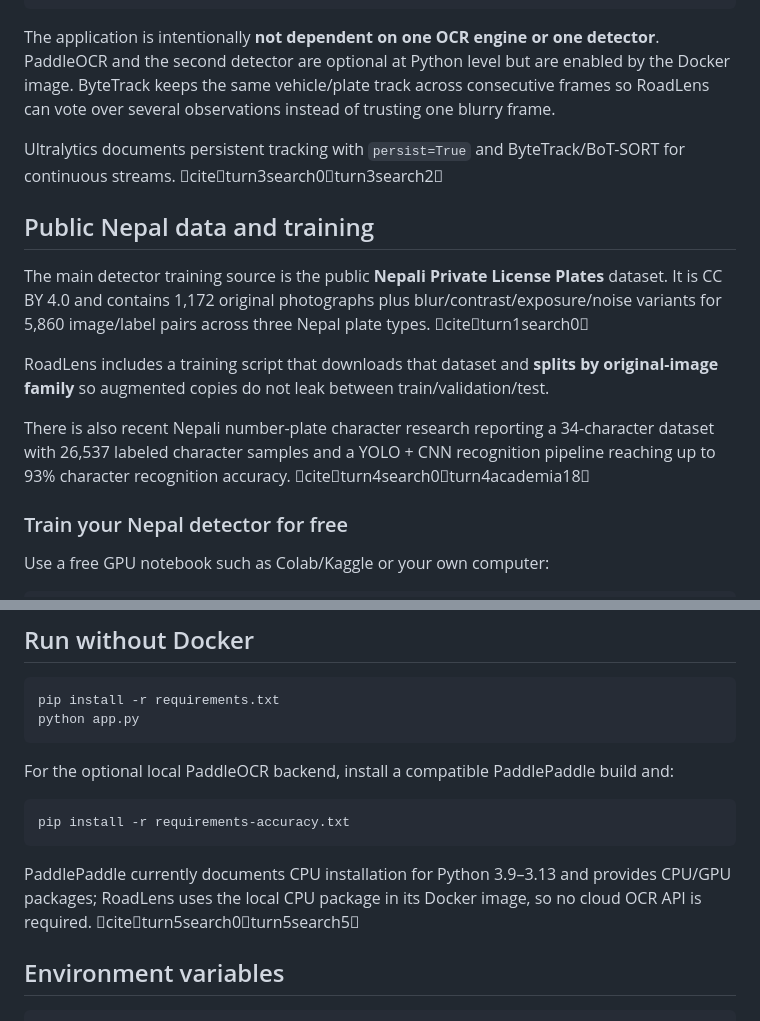
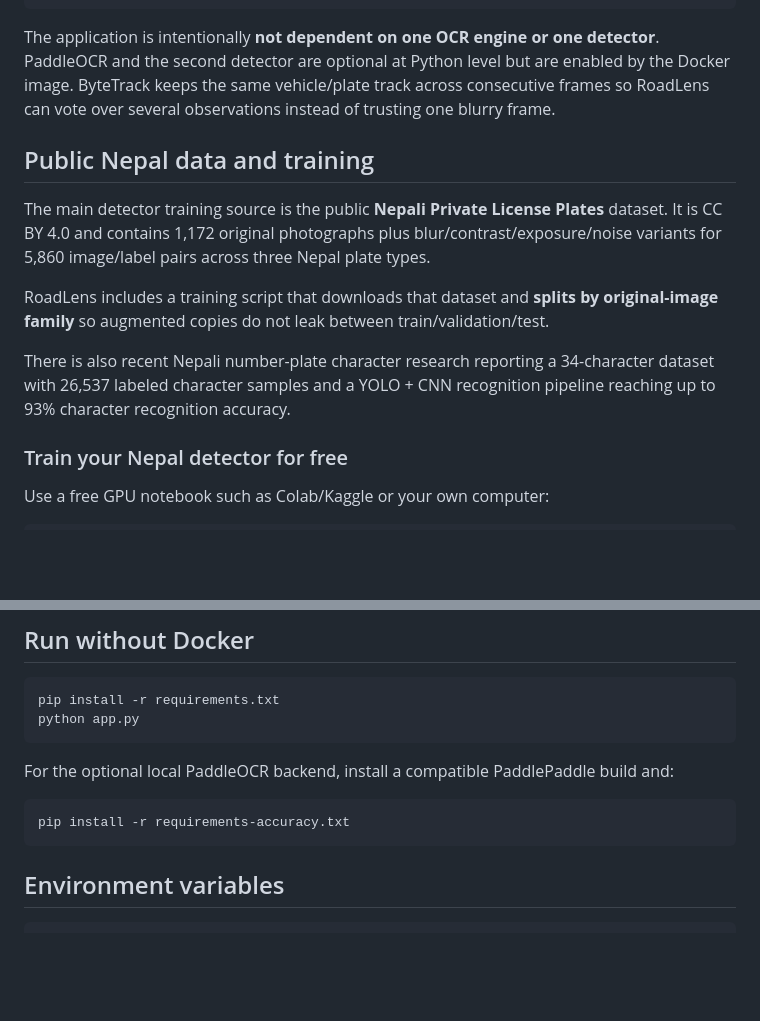
Before and after one commit to Backtakg/RoadLens, a Markdown page: README.md, 2 parts joined by grey strips. Drawn GitHub-style; blank space fills up the shorter version.

Commit message:
Clean repository README citation markup

````diff
--- a/README.md
+++ b/README.md
@@ -22,15 +22,13 @@ SQLite event + dashboard
 
 The application is intentionally **not dependent on one OCR engine or one detector**. PaddleOCR and the second detector are optional at Python level but are enabled by the Docker image. ByteTrack keeps the same vehicle/plate track across consecutive frames so RoadLens can vote over several observations instead of trusting one blurry frame.
 
-Ultralytics documents persistent tracking with `persist=True` and ByteTrack/BoT-SORT for continuous streams. citeturn3search0turn3search2
-
 ## Public Nepal data and training
 
-The main detector training source is the public **Nepali Private License Plates** dataset. It is CC BY 4.0 and contains 1,172 original photographs plus blur/contrast/exposure/noise variants for 5,860 image/label pairs across three Nepal plate types. citeturn1search0
+The main detector training source is the public **Nepali Private License Plates** dataset. It is CC BY 4.0 and contains 1,172 original photographs plus blur/contrast/exposure/noise variants for 5,860 image/label pairs across three Nepal plate types.
 
 RoadLens includes a training script that downloads that dataset and **splits by original-image family** so augmented copies do not leak between train/validation/test.
 
-There is also recent Nepali number-plate character research reporting a 34-character dataset with 26,537 labeled character samples and a YOLO + CNN recognition pipeline reaching up to 93% character recognition accuracy. citeturn4search0turn4academia18
+There is also recent Nepali number-plate character research reporting a 34-character dataset with 26,537 labeled character samples and a YOLO + CNN recognition pipeline reaching up to 93% character recognition accuracy.
 
 ### Train your Nepal detector for free
 
@@ -102,8 +100,6 @@ For the optional local PaddleOCR backend, install a compatible PaddlePaddle buil
 pip install -r requirements-accuracy.txt
 ```
 
-PaddlePaddle currently documents CPU installation for Python 3.9–3.13 and provides CPU/GPU packages; RoadLens uses the local CPU package in its Docker image, so no cloud OCR API is required. citeturn5search0turn5search5
-
 ## Environment variables
 
 ```text
````
